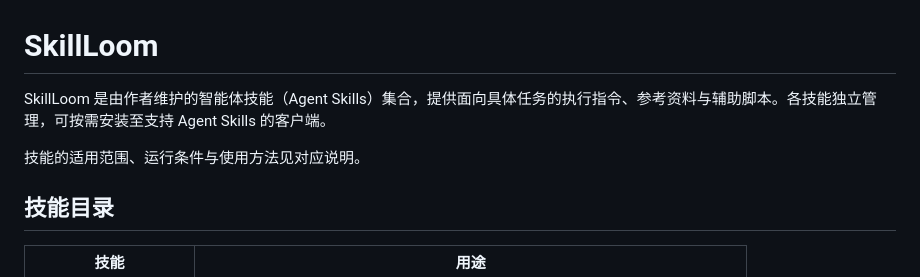
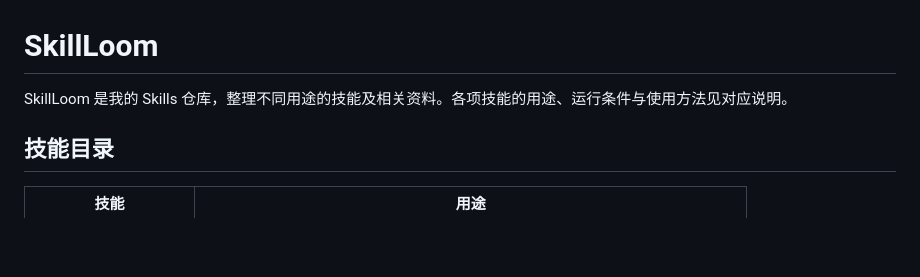
Before and after one commit to SSJ-ZYJ/SkillLoom, a Markdown page: README.md, the part around the change. Drawn GitHub-style; blank space fills up the shorter version.

Commit message:
docs: clarify personal Skills repository scope

```diff
--- a/README.md
+++ b/README.md
@@ -1,8 +1,6 @@
 # SkillLoom
 
-SkillLoom 是由作者维护的智能体技能（Agent Skills）集合，提供面向具体任务的执行指令、参考资料与辅助脚本。各技能独立管理，可按需安装至支持 Agent Skills 的客户端。
-
-技能的适用范围、运行条件与使用方法见对应说明。
+SkillLoom 是我的 Skills 仓库，整理不同用途的技能及相关资料。各项技能的用途、运行条件与使用方法见对应说明。
 
 ## 技能目录
 
```
